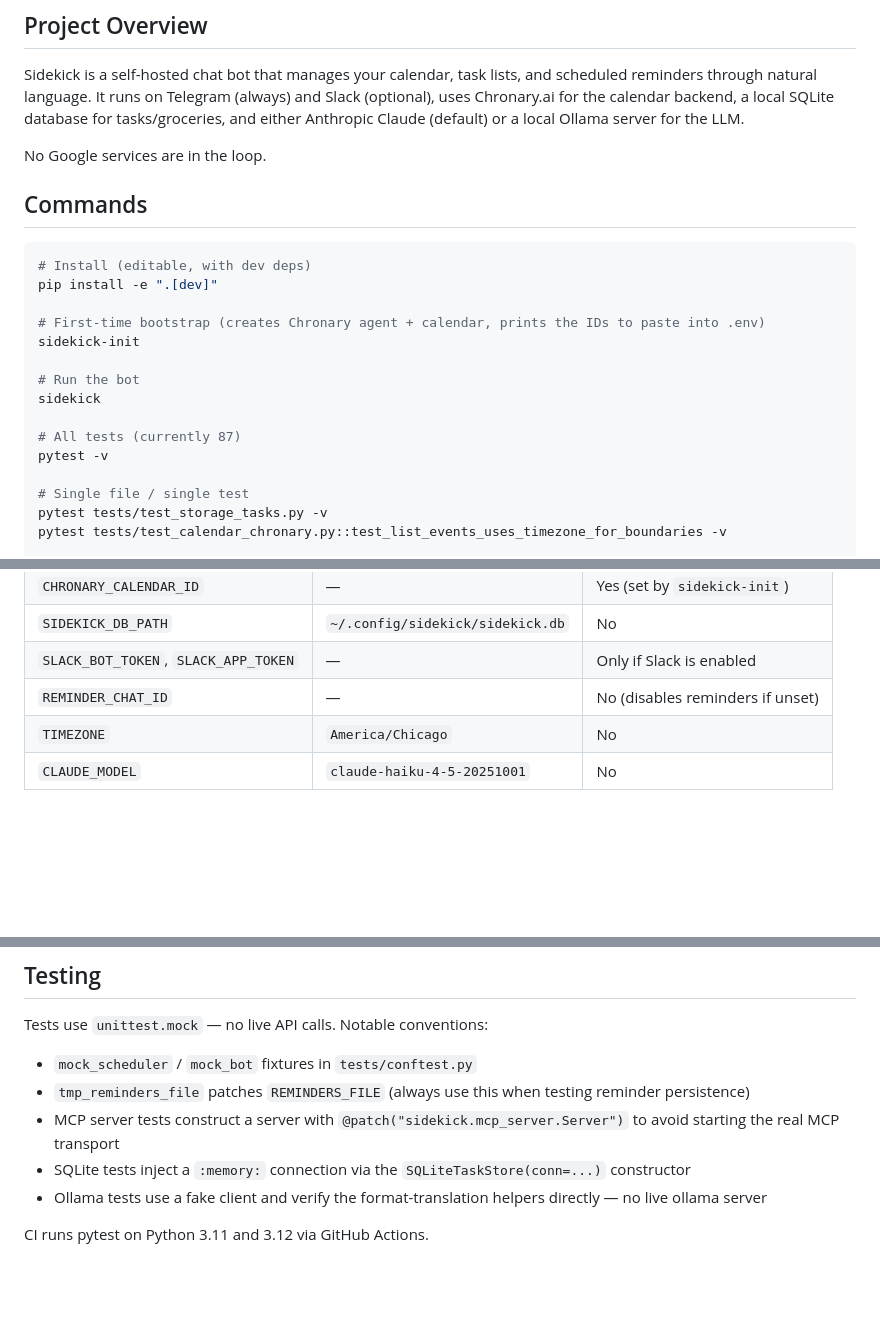
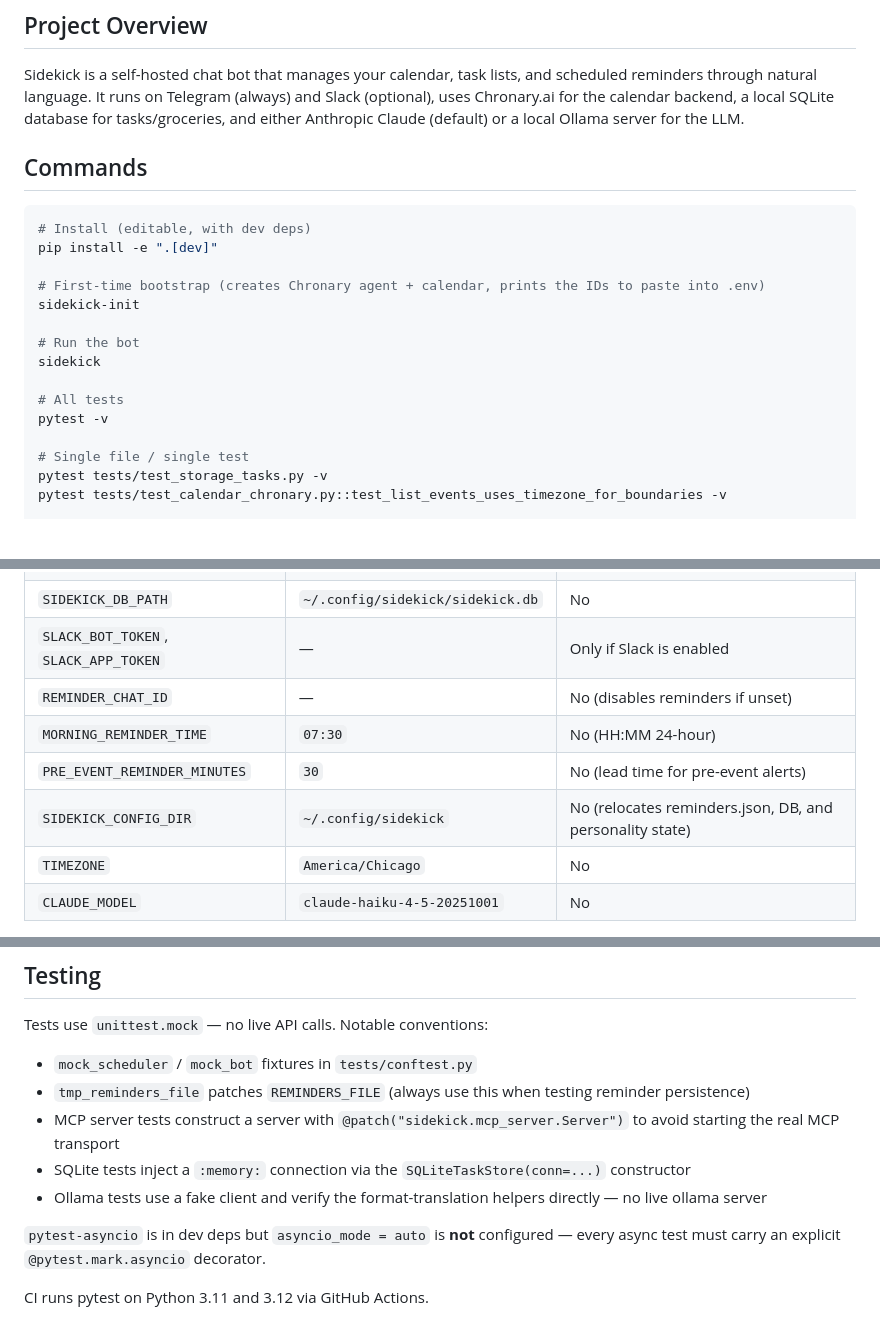
Before and after one commit to jaypetez/sidekick, a Markdown page: CLAUDE.md, 3 parts joined by grey strips. Drawn GitHub-style; blank space fills up the shorter version.

Commit message:
docs: drop "zero Google" claim, refresh CLAUDE.md env vars
README+CLAUDE.md mentioned "zero Google" / "No Google services" — vestigial
copy left over from the Google→Chronary migration. The Google providers are
already gone; the claim no longer adds information.

CLAUDE.md also gains:
- MORNING_REMINDER_TIME, PRE_EVENT_REMINDER_MINUTES, SIDEKICK_CONFIG_DIR
  in the env vars table (used by reminders.py at runtime)
- a note that pytest-asyncio runs in strict mode, so every async test
  needs an explicit @pytest.mark.asyncio decorator
- dropped the "(currently 87)" test counts that would rot on each PR

Co-Authored-By: Claude Opus 4.7 (1M context) <noreply@anthropic.com>

```diff
--- a/CLAUDE.md
+++ b/CLAUDE.md
@@ -5,8 +5,6 @@ This file provides guidance to Claude Code (claude.ai/code) when working with co
 ## Project Overview
 
 Sidekick is a self-hosted chat bot that manages your calendar, task lists, and scheduled reminders through natural language. It runs on Telegram (always) and Slack (optional), uses Chronary.ai for the calendar backend, a local SQLite database for tasks/groceries, and either Anthropic Claude (default) or a local Ollama server for the LLM.
-
-No Google services are in the loop.
 
 ## Commands
 
@@ -20,7 +18,7 @@ sidekick-init
 # Run the bot
 sidekick
 
-# All tests (currently 87)
+# All tests
 pytest -v
 
 # Single file / single test
@@ -94,6 +92,9 @@ Per-chat history in `agent.py` (`conversation_history` dict). Keys are `int` for
 | `SIDEKICK_DB_PATH` | `~/.config/sidekick/sidekick.db` | No |
 | `SLACK_BOT_TOKEN`, `SLACK_APP_TOKEN` | — | Only if Slack is enabled |
 | `REMINDER_CHAT_ID` | — | No (disables reminders if unset) |
+| `MORNING_REMINDER_TIME` | `07:30` | No (HH:MM 24-hour) |
+| `PRE_EVENT_REMINDER_MINUTES` | `30` | No (lead time for pre-event alerts) |
+| `SIDEKICK_CONFIG_DIR` | `~/.config/sidekick` | No (relocates reminders.json, DB, and personality state) |
 | `TIMEZONE` | `America/Chicago` | No |
 | `CLAUDE_MODEL` | `claude-haiku-4-5-20251001` | No |
 
@@ -107,4 +108,6 @@ Tests use `unittest.mock` — no live API calls. Notable conventions:
 - SQLite tests inject a `:memory:` connection via the `SQLiteTaskStore(conn=...)` constructor
 - Ollama tests use a fake client and verify the format-translation helpers directly — no live ollama server
 
+`pytest-asyncio` is in dev deps but `asyncio_mode = auto` is **not** configured — every async test must carry an explicit `@pytest.mark.asyncio` decorator.
+
 CI runs pytest on Python 3.11 and 3.12 via GitHub Actions.
```
Also changed, not shown: README.md (+1 -1 lines).
